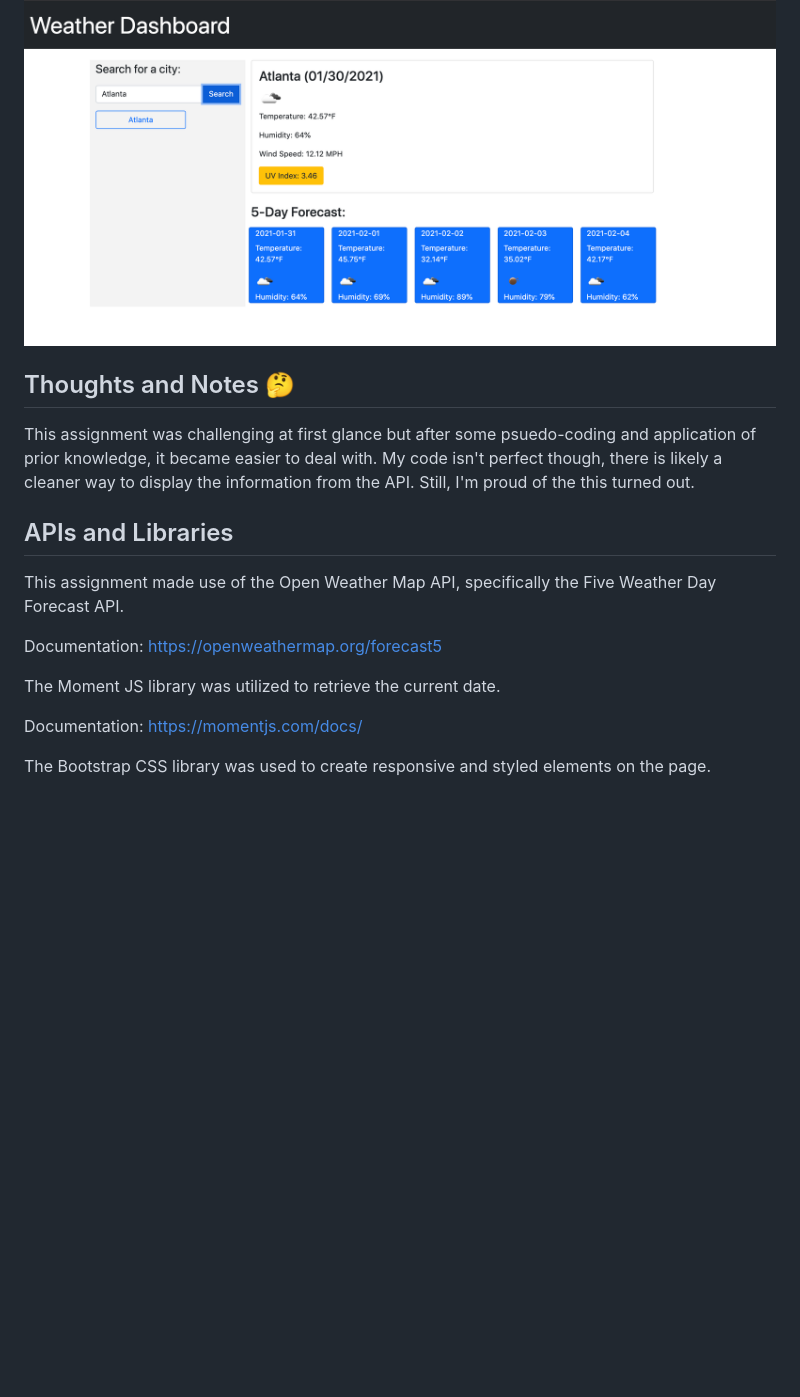
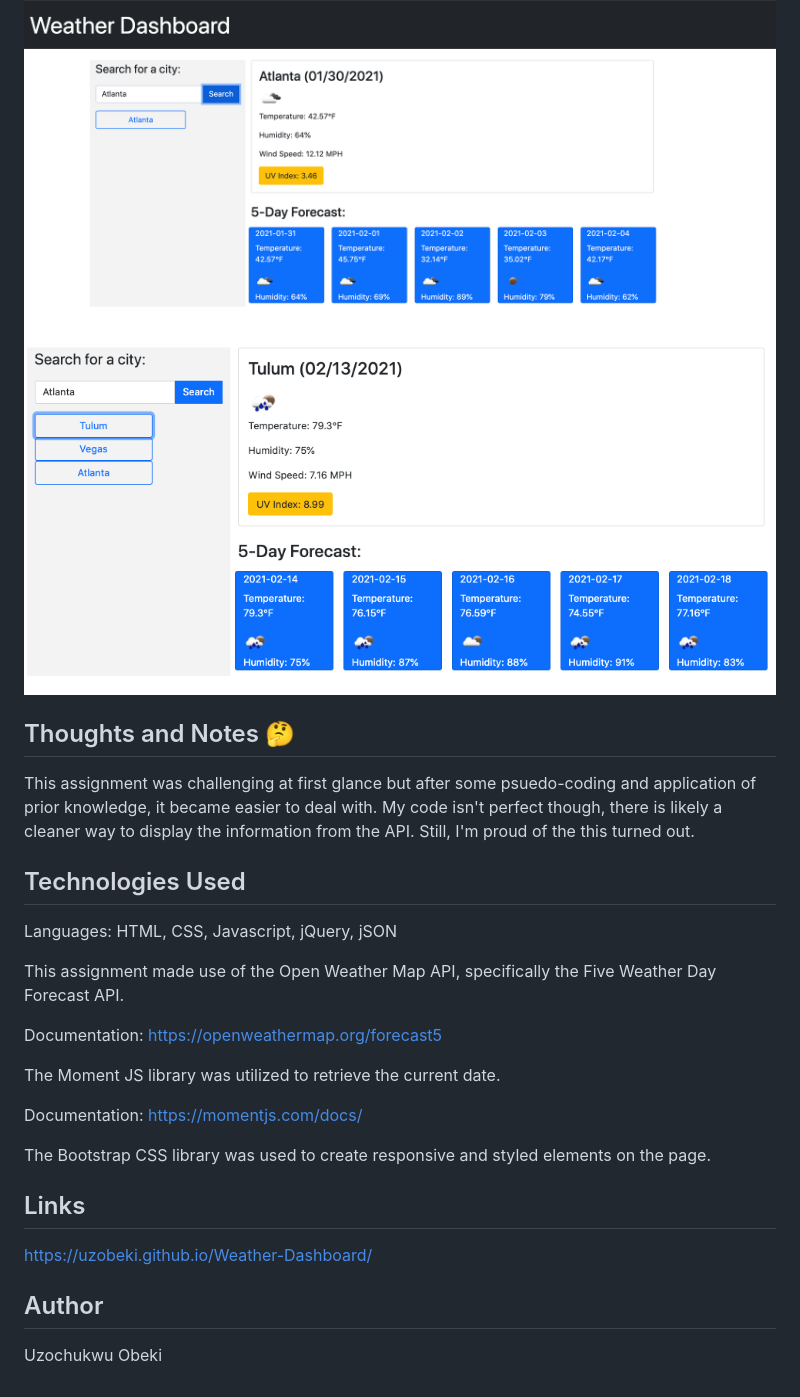
Before and after one commit to uzobeki/Weather-Dashboard, a Markdown page: README.md, the part around the change. GitHub-like rendering; pictures changed too: assets/WD-1.png (added); blank space fills up the shorter version.

```diff
--- a/README.md
+++ b/README.md
@@ -5,11 +5,15 @@ For this assignment, we were tasked with creating a Weather Dashboard applicatio
 Once a search has been made the user's recent searches populate in a <div> section underneathe the search bar.
 
 ![App Screenshot](/assets/Weather-Dashboard.png)
+![App Screenshot](/assets/WD-1.png)
+
 
 ## Thoughts and Notes :thinking:
 This assignment was challenging at first glance but after some psuedo-coding and application of prior knowledge, it became easier to deal with. My code isn't perfect though, there is likely a cleaner way to display the information from the API. Still, I'm proud of the this turned out.
 
-## APIs and Libraries
+## Technologies Used
+Languages: HTML, CSS, Javascript, jQuery, jSON
+
 This assignment made use of the Open Weather Map API, specifically the Five Weather Day Forecast API.
 
 Documentation: https://openweathermap.org/forecast5
@@ -19,3 +23,9 @@ The Moment JS library was utilized to retrieve the current date.
 Documentation: https://momentjs.com/docs/
 
 The Bootstrap CSS library was used to create responsive and styled elements on the page.
+
+## Links
+https://uzobeki.github.io/Weather-Dashboard/
+
+## Author
+Uzochukwu Obeki
```
